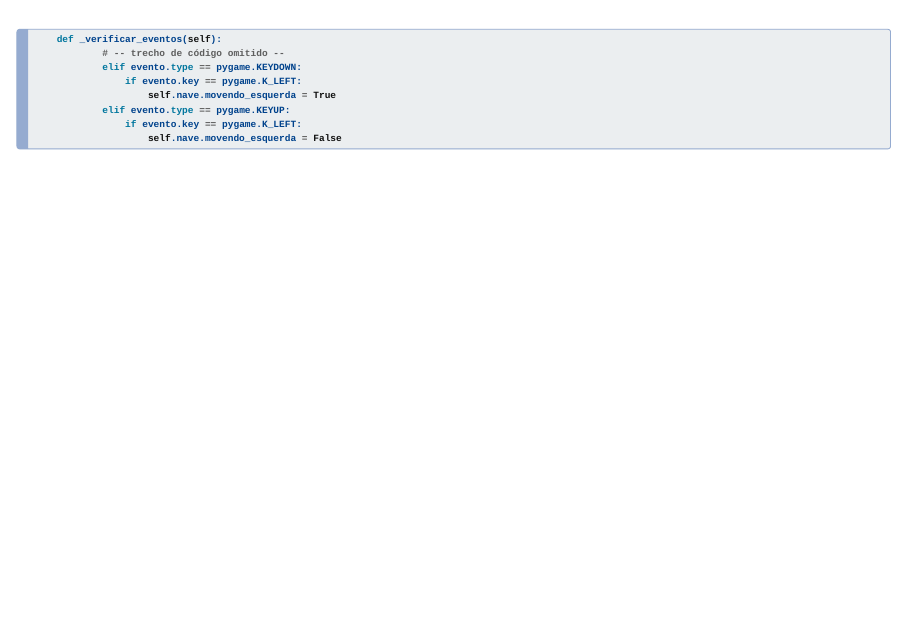
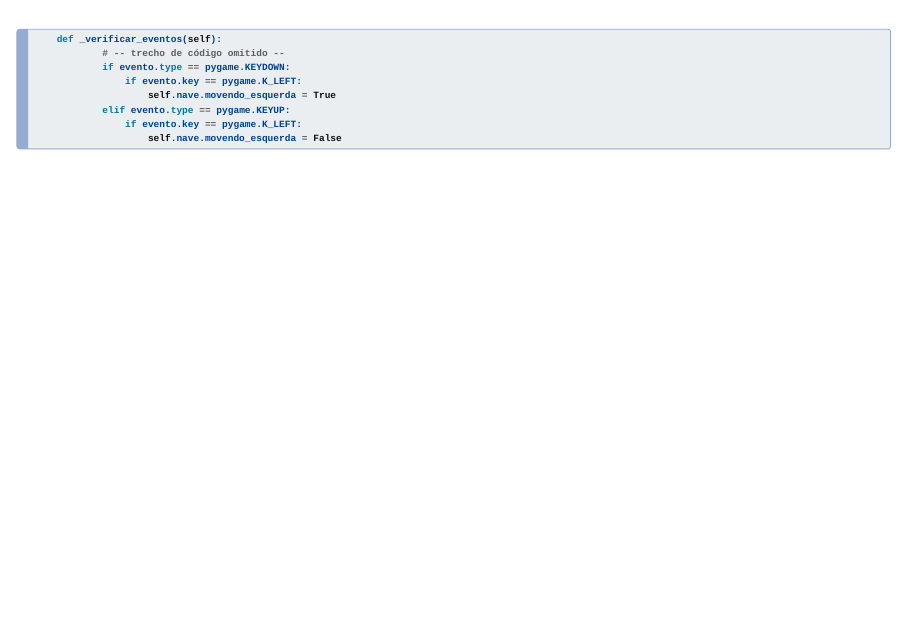
Before and after one commit to ufla-pasia/pasia-slides, a Quarto document (aula_t9.qmd): page 36 of 85. Rendered offline with R 4.5, knitr and Pandoc in place of Quarto, with nearby package versions; drawn as Slidy slides in place of the format the file asks for.

Commit message:
t9 correção

````diff
--- a/aula_t9.qmd
+++ b/aula_t9.qmd
@@ -536,7 +536,7 @@ class InvasaoAlien:
 ```{.python filename="invasao_alien.py" code-line-numbers="3-8"}
     def _verificar_eventos(self):
             # -- trecho de código omitido --
-            elif evento.type == pygame.KEYDOWN:
+            if evento.type == pygame.KEYDOWN:
                 if evento.key == pygame.K_LEFT:
                     self.nave.movendo_esquerda = True
             elif evento.type == pygame.KEYUP:
````
